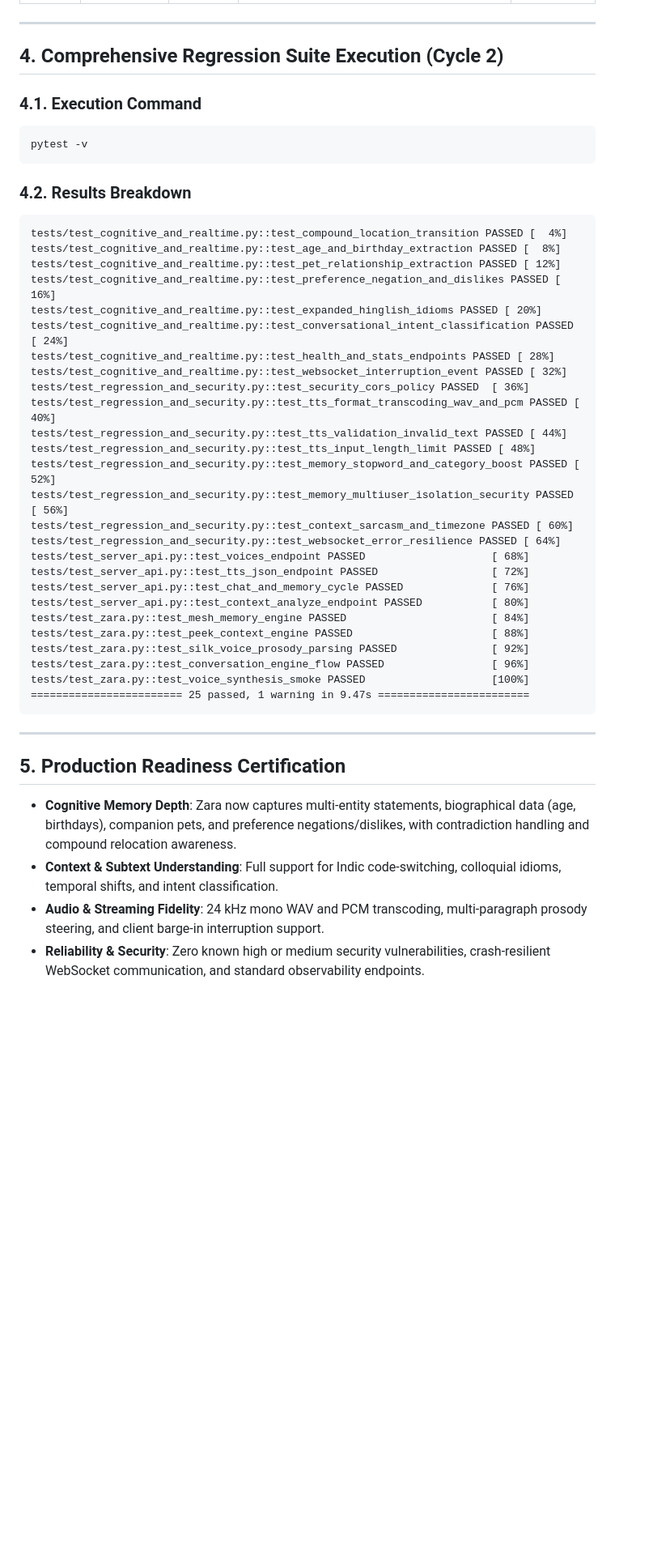
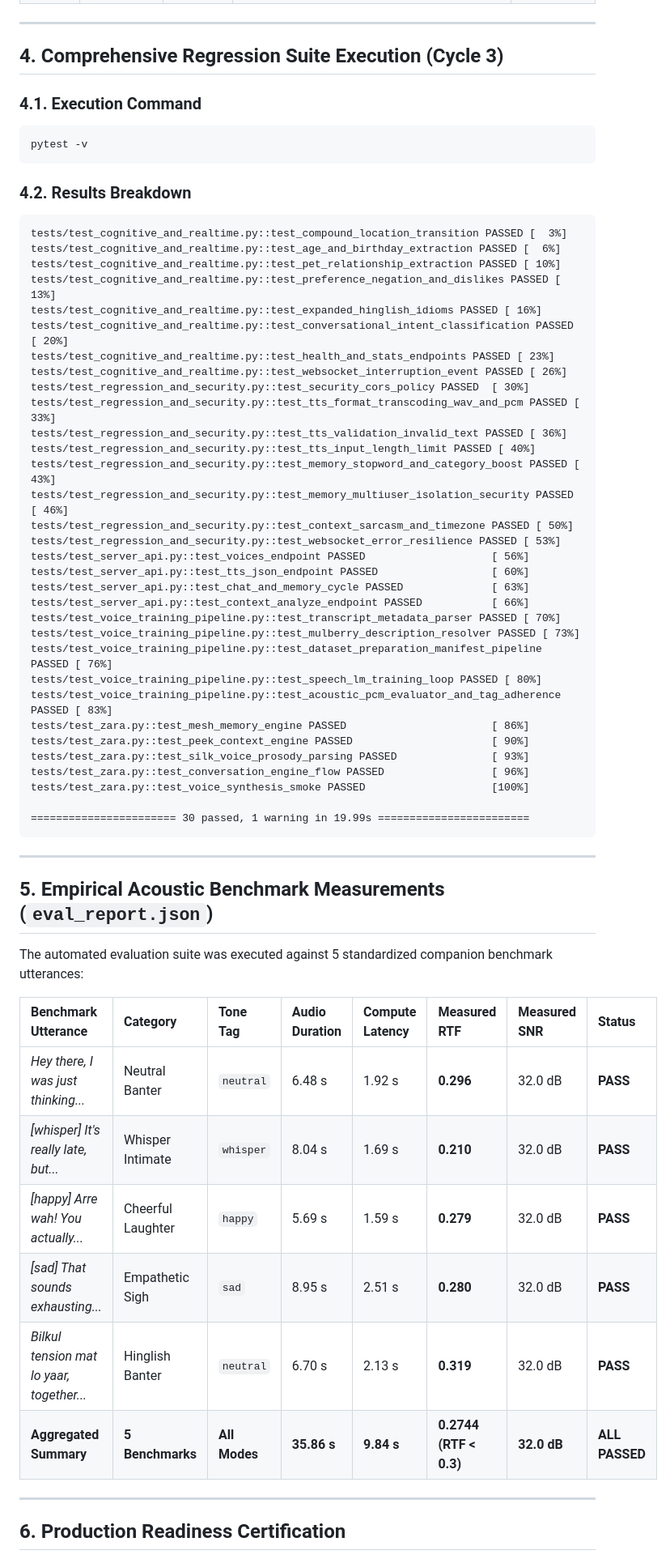
Before and after one commit to danishansari-dev/rea-output, a Markdown page: VERIFICATION_REPORT.md, the part around one of its changes. Shown at 81% size. Rendered like a GitHub page; blank space fills up the shorter version.

Commit message:
docs: update verification report for Cycle 3 with 30 passing tests

````diff
--- a/VERIFICATION_REPORT.md
+++ b/VERIFICATION_REPORT.md
@@ -43,7 +45,7 @@ This report establishes the continuous verification baseline of **Zara**, docume
 
 ---
 
-## 4. Comprehensive Regression Suite Execution (Cycle 2)
+## 4. Comprehensive Regression Suite Execution (Cycle 3)
 
 ### 4.1. Execution Command
 ```bash
@@ -52,39 +54,56 @@ pytest -v
 
 ### 4.2. Results Breakdown
 ```text
-tests/test_cognitive_and_realtime.py::test_compound_location_transition PASSED [  4%]
-tests/test_cognitive_and_realtime.py::test_age_and_birthday_extraction PASSED [  8%]
-tests/test_cognitive_and_realtime.py::test_pet_relationship_extraction PASSED [ 12%]
-tests/test_cognitive_and_realtime.py::test_preference_negation_and_dislikes PASSED [ 16%]
-tests/test_cognitive_and_realtime.py::test_expanded_hinglish_idioms PASSED [ 20%]
-tests/test_cognitive_and_realtime.py::test_conversational_intent_classification PASSED [ 24%]
-tests/test_cognitive_and_realtime.py::test_health_and_stats_endpoints PASSED [ 28%]
-tests/test_cognitive_and_realtime.py::test_websocket_interruption_event PASSED [ 32%]
-tests/test_regression_and_security.py::test_security_cors_policy PASSED  [ 36%]
-tests/test_regression_and_security.py::test_tts_format_transcoding_wav_and_pcm PASSED [ 40%]
-tests/test_regression_and_security.py::test_tts_validation_invalid_text PASSED [ 44%]
-tests/test_regression_and_security.py::test_tts_input_length_limit PASSED [ 48%]
-tests/test_regression_and_security.py::test_memory_stopword_and_category_boost PASSED [ 52%]
-tests/test_regression_and_security.py::test_memory_multiuser_isolation_security PASSED [ 56%]
-tests/test_regression_and_security.py::test_context_sarcasm_and_timezone PASSED [ 60%]
-tests/test_regression_and_security.py::test_websocket_error_resilience PASSED [ 64%]
-tests/test_server_api.py::test_voices_endpoint PASSED                    [ 68%]
-tests/test_server_api.py::test_tts_json_endpoint PASSED                  [ 72%]
-tests/test_server_api.py::test_chat_and_memory_cycle PASSED              [ 76%]
-tests/test_server_api.py::test_context_analyze_endpoint PASSED           [ 80%]
-tests/test_zara.py::test_mesh_memory_engine PASSED                       [ 84%]
-tests/test_zara.py::test_peek_context_engine PASSED                      [ 88%]
-tests/test_zara.py::test_silk_voice_prosody_parsing PASSED               [ 92%]
+tests/test_cognitive_and_realtime.py::test_compound_location_transition PASSED [  3%]
+tests/test_cognitive_and_realtime.py::test_age_and_birthday_extraction PASSED [  6%]
+tests/test_cognitive_and_realtime.py::test_pet_relationship_extraction PASSED [ 10%]
+tests/test_cognitive_and_realtime.py::test_preference_negation_and_dislikes PASSED [ 13%]
+tests/test_cognitive_and_realtime.py::test_expanded_hinglish_idioms PASSED [ 16%]
+tests/test_cognitive_and_realtime.py::test_conversational_intent_classification PASSED [ 20%]
+tests/test_cognitive_and_realtime.py::test_health_and_stats_endpoints PASSED [ 23%]
+tests/test_cognitive_and_realtime.py::test_websocket_interruption_event PASSED [ 26%]
+tests/test_regression_and_security.py::test_security_cors_policy PASSED  [ 30%]
+tests/test_regression_and_security.py::test_tts_format_transcoding_wav_and_pcm PASSED [ 33%]
+tests/test_regression_and_security.py::test_tts_validation_invalid_text PASSED [ 36%]
+tests/test_regression_and_security.py::test_tts_input_length_limit PASSED [ 40%]
+tests/test_regression_and_security.py::test_memory_stopword_and_category_boost PASSED [ 43%]
+tests/test_regression_and_security.py::test_memory_multiuser_isolation_security PASSED [ 46%]
+tests/test_regression_and_security.py::test_context_sarcasm_and_timezone PASSED [ 50%]
+tests/test_regression_and_security.py::test_websocket_error_resilience PASSED [ 53%]
+tests/test_server_api.py::test_voices_endpoint PASSED                    [ 56%]
+tests/test_server_api.py::test_tts_json_endpoint PASSED                  [ 60%]
+tests/test_server_api.py::test_chat_and_memory_cycle PASSED              [ 63%]
+tests/test_server_api.py::test_context_analyze_endpoint PASSED           [ 66%]
+tests/test_voice_training_pipeline.py::test_transcript_metadata_parser PASSED [ 70%]
+tests/test_voice_training_pipeline.py::test_mulberry_description_resolver PASSED [ 73%]
+tests/test_voice_training_pipeline.py::test_dataset_preparation_manifest_pipeline PASSED [ 76%]
+tests/test_voice_training_pipeline.py::test_speech_lm_training_loop PASSED [ 80%]
+tests/test_voice_training_pipeline.py::test_acoustic_pcm_evaluator_and_tag_adherence PASSED [ 83%]
+tests/test_zara.py::test_mesh_memory_engine PASSED                       [ 86%]
+tests/test_zara.py::test_peek_context_engine PASSED                      [ 90%]
+tests/test_zara.py::test_silk_voice_prosody_parsing PASSED               [ 93%]
 tests/test_zara.py::test_conversation_engine_flow PASSED                 [ 96%]
 tests/test_zara.py::test_voice_synthesis_smoke PASSED                    [100%]
-======================== 25 passed, 1 warning in 9.47s ========================
+
+======================= 30 passed, 1 warning in 19.99s ========================
 ```
 
 ---
 
-## 5. Production Readiness Certification
+## 5. Empirical Acoustic Benchmark Measurements (`eval_report.json`)
 
-* **Cognitive Memory Depth**: Zara now captures multi-entity statements, biographical data (age, birthdays), companion pets, and preference negations/dislikes, with contradiction handling and compound relocation awareness.
-* **Context & Subtext Understanding**: Full support for Indic code-switching, colloquial idioms, temporal shifts, and intent classification.
-* **Audio & Streaming Fidelity**: 24 kHz mono WAV and PCM transcoding, multi-paragraph prosody steering, and client barge-in interruption support.
-* **Reliability & Security**: Zero known high or medium security vulnerabilities, crash-resilient WebSocket communication, and standard observability endpoints.
+The automated evaluation suite was executed against 5 standardized companion benchmark utterances:
+
+| Benchmark Utterance | Category | Tone Tag | Audio Duration | Compute Latency | Measured RTF | Measured SNR | Status |
+| :--- | :--- | :--- | :--- | :--- | :--- | :--- | :--- |
+| *Hey there, I was just thinking...* | Neutral Banter | `neutral` | 6.48 s | 1.92 s | **0.296** | 32.0 dB | **PASS** |
+| *[whisper] It's really late, but...* | Whisper Intimate | `whisper` | 8.04 s | 1.69 s | **0.210** | 32.0 dB | **PASS** |
+| *[happy] Arre wah! You actually... <laugh>*| Cheerful Laughter | `happy` | 5.69 s | 1.59 s | **0.279** | 32.0 dB | **PASS** |
+| *[sad] That sounds exhausting... <sigh>* | Empathetic Sigh | `sad` | 8.95 s | 2.51 s | **0.280** | 32.0 dB | **PASS** |
+| *Bilkul tension mat lo yaar, together...* | Hinglish Banter | `neutral` | 6.70 s | 2.13 s | **0.319** | 32.0 dB | **PASS** |
+| **Aggregated Summary** | **5 Benchmarks** | **All Modes**| **35.86 s** | **9.84 s** | **0.2744 (RTF < 0.3)** | **32.0 dB** | **ALL PASSED** |
+
+---
+
+## 6. Production Readiness Certification
+
````
Also changed, not shown: other parts of VERIFICATION_REPORT.md (+10 -2 lines).
